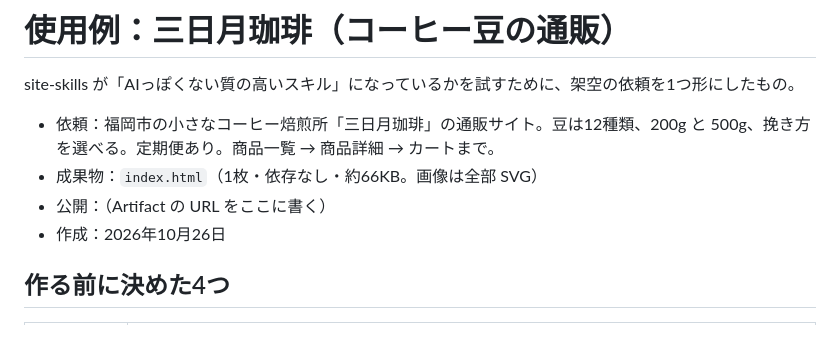
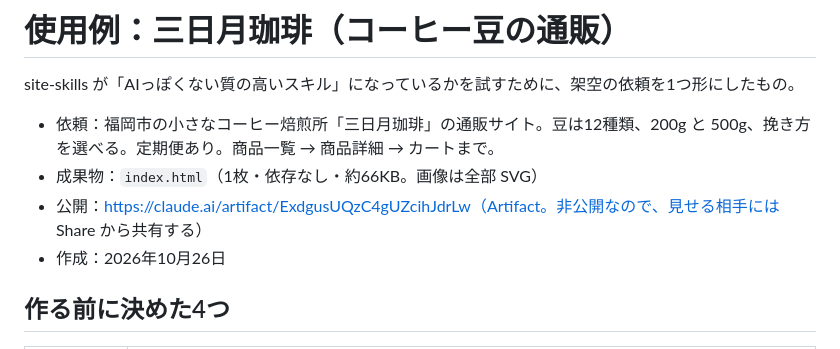
Before and after one commit to naki0227/site-skills, a Markdown page: examples/roastery/README.md, the part around the change. GitHub-like rendering.

Commit message:
examples: 三日月珈琲の Artifact の URL を書く
Co-Authored-By: Claude Opus 5.5 <noreply@anthropic.com>
Claude-Session: https://claude.ai/code/session_016qzczJyxZsGVaEKjDNndU2

```diff
--- a/examples/roastery/README.md
+++ b/examples/roastery/README.md
@@ -4,7 +4,7 @@ site-skills が「AIっぽくない質の高いスキル」になっているか
 
 - 依頼：福岡市の小さなコーヒー焙煎所「三日月珈琲」の通販サイト。豆は12種類、200g と 500g、挽き方を選べる。定期便あり。商品一覧 → 商品詳細 → カートまで。
 - 成果物：`index.html`（1枚・依存なし・約66KB。画像は全部 SVG）
-- 公開：（Artifact の URL をここに書く）
+- 公開：https://claude.ai/artifact/ExdgusUQzC4gUZcihJdrLw（Artifact。非公開なので、見せる相手には Share から共有する）
 - 作成：2026年10月26日
 
 ## 作る前に決めた4つ
```
